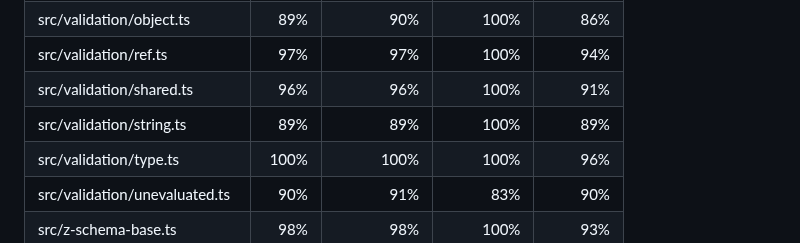
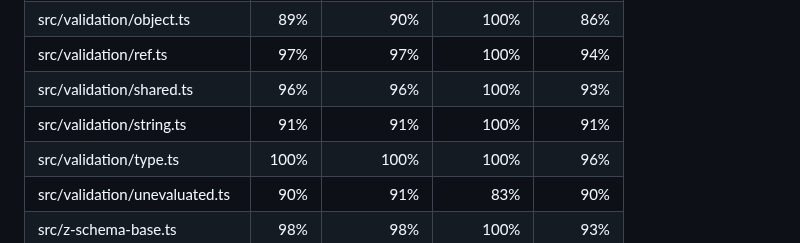
Before and after one commit to zaggino/z-schema, a Markdown page: docs/test-coverage.md, the part around the change. GitHub-like rendering.

Commit message:
chore(ci): update coverage artifacts

```diff
--- a/docs/test-coverage.md
+++ b/docs/test-coverage.md
@@ -39,8 +39,8 @@ Line coverage status: **high**
 | src/validation/numeric.ts     |     90% |         90% |       100% |      91% |
 | src/validation/object.ts      |     89% |         90% |       100% |      86% |
 | src/validation/ref.ts         |     97% |         97% |       100% |      94% |
-| src/validation/shared.ts      |     96% |         96% |       100% |      91% |
-| src/validation/string.ts      |     89% |         89% |       100% |      89% |
+| src/validation/shared.ts      |     96% |         96% |       100% |      93% |
+| src/validation/string.ts      |     91% |         91% |       100% |      91% |
 | src/validation/type.ts        |    100% |        100% |       100% |      96% |
 | src/validation/unevaluated.ts |     90% |         91% |        83% |      90% |
 | src/z-schema-base.ts          |     98% |         98% |       100% |      93% |
```
